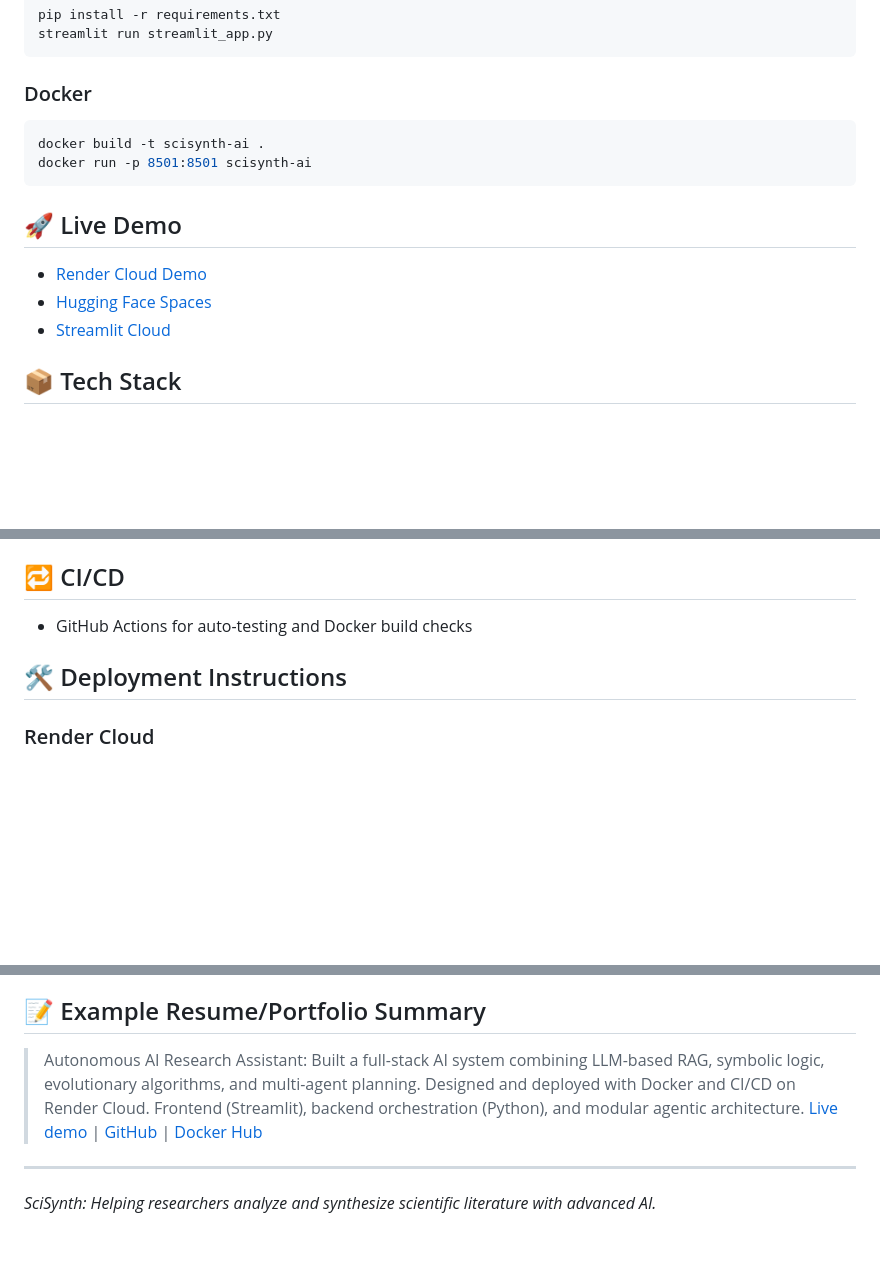
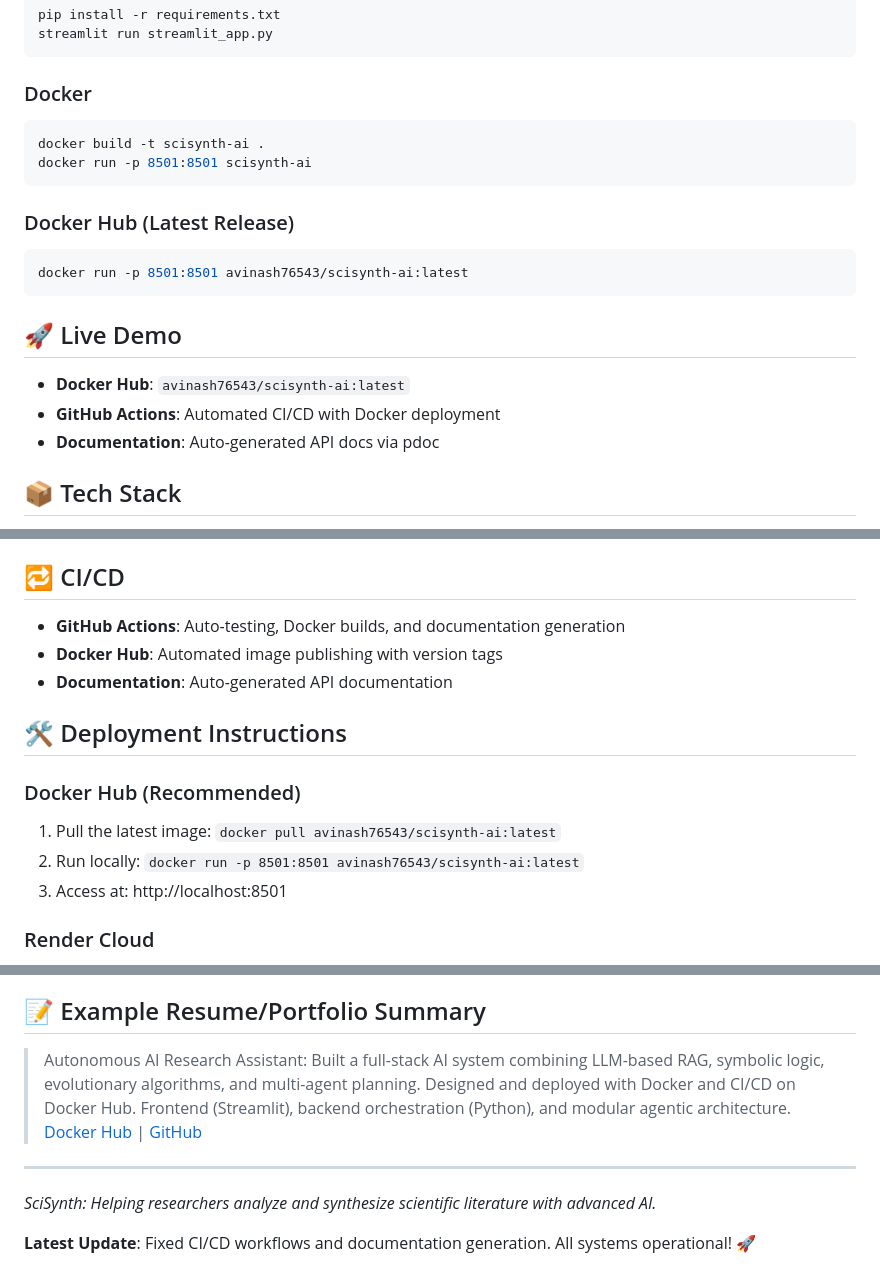
Before and after one commit to Avinash291020/SciSynth-AI-Research-Assistant, a Markdown page: README.md, 3 parts joined by grey strips. Drawn GitHub-style; blank space fills up the shorter version.

Commit message:
Update README: Add Docker Hub links and trigger CI verification

````diff
--- a/README.md
+++ b/README.md
@@ -27,10 +27,15 @@ docker build -t scisynth-ai .
 docker run -p 8501:8501 scisynth-ai
 ```
 
+### Docker Hub (Latest Release)
+```bash
+docker run -p 8501:8501 avinash76543/scisynth-ai:latest
+```
+
 ## 🚀 Live Demo
-- [Render Cloud Demo](https://your-app.onrender.com)
-- [Hugging Face Spaces](https://huggingface.co/spaces/your-username/scisynth-ai)
-- [Streamlit Cloud](https://share.streamlit.io/your-username/scisynth-ai/main/streamlit_app.py)
+- **Docker Hub**: `avinash76543/scisynth-ai:latest`
+- **GitHub Actions**: Automated CI/CD with Docker deployment
+- **Documentation**: Auto-generated API docs via pdoc
 
 ## 📦 Tech Stack
 - Python 3.10, Streamlit, PyTorch, scikit-learn, HuggingFace Transformers, SentenceTransformers, ChromaDB, DEAP, NetworkX, Prolog, Docker
@@ -41,9 +46,16 @@ docker run -p 8501:8501 scisynth-ai
 - To upload to Codecov: `bash <(curl -s https://codecov.io/bash)`
 
 ## 🔁 CI/CD
-- GitHub Actions for auto-testing and Docker build checks
+- **GitHub Actions**: Auto-testing, Docker builds, and documentation generation
+- **Docker Hub**: Automated image publishing with version tags
+- **Documentation**: Auto-generated API documentation
 
 ## 🛠️ Deployment Instructions
+### Docker Hub (Recommended)
+1. Pull the latest image: `docker pull avinash76543/scisynth-ai:latest`
+2. Run locally: `docker run -p 8501:8501 avinash76543/scisynth-ai:latest`
+3. Access at: http://localhost:8501
+
 ### Render Cloud
 1. Connect your GitHub repo to [Render](https://render.com/)
 2. Select "Web Service", use Dockerfile, and set port to 8501
@@ -60,7 +72,9 @@ docker run -p 8501:8501 scisynth-ai
 3. App auto-deploys
 
 ## 📝 Example Resume/Portfolio Summary
-> Autonomous AI Research Assistant: Built a full-stack AI system combining LLM-based RAG, symbolic logic, evolutionary algorithms, and multi-agent planning. Designed and deployed with Docker and CI/CD on Render Cloud. Frontend (Streamlit), backend orchestration (Python), and modular agentic architecture. [Live demo](https://your-app.onrender.com) | [GitHub](https://github.com/your-username/scisynth-ai) | [Docker Hub](https://hub.docker.com/r/your-username/scisynth-ai)
+> Autonomous AI Research Assistant: Built a full-stack AI system combining LLM-based RAG, symbolic logic, evolutionary algorithms, and multi-agent planning. Designed and deployed with Docker and CI/CD on Docker Hub. Frontend (Streamlit), backend orchestration (Python), and modular agentic architecture. [Docker Hub](https://hub.docker.com/r/avinash76543/scisynth-ai) | [GitHub](https://github.com/Avinash291020/SciSynth-AI-Research-Assistant)
 
 ---
 *SciSynth: Helping researchers analyze and synthesize scientific literature with advanced AI.*
+
+**Latest Update**: Fixed CI/CD workflows and documentation generation. All systems operational! 🚀
````
Also changed, not shown: other parts of README.md (+2 -2 lines).
